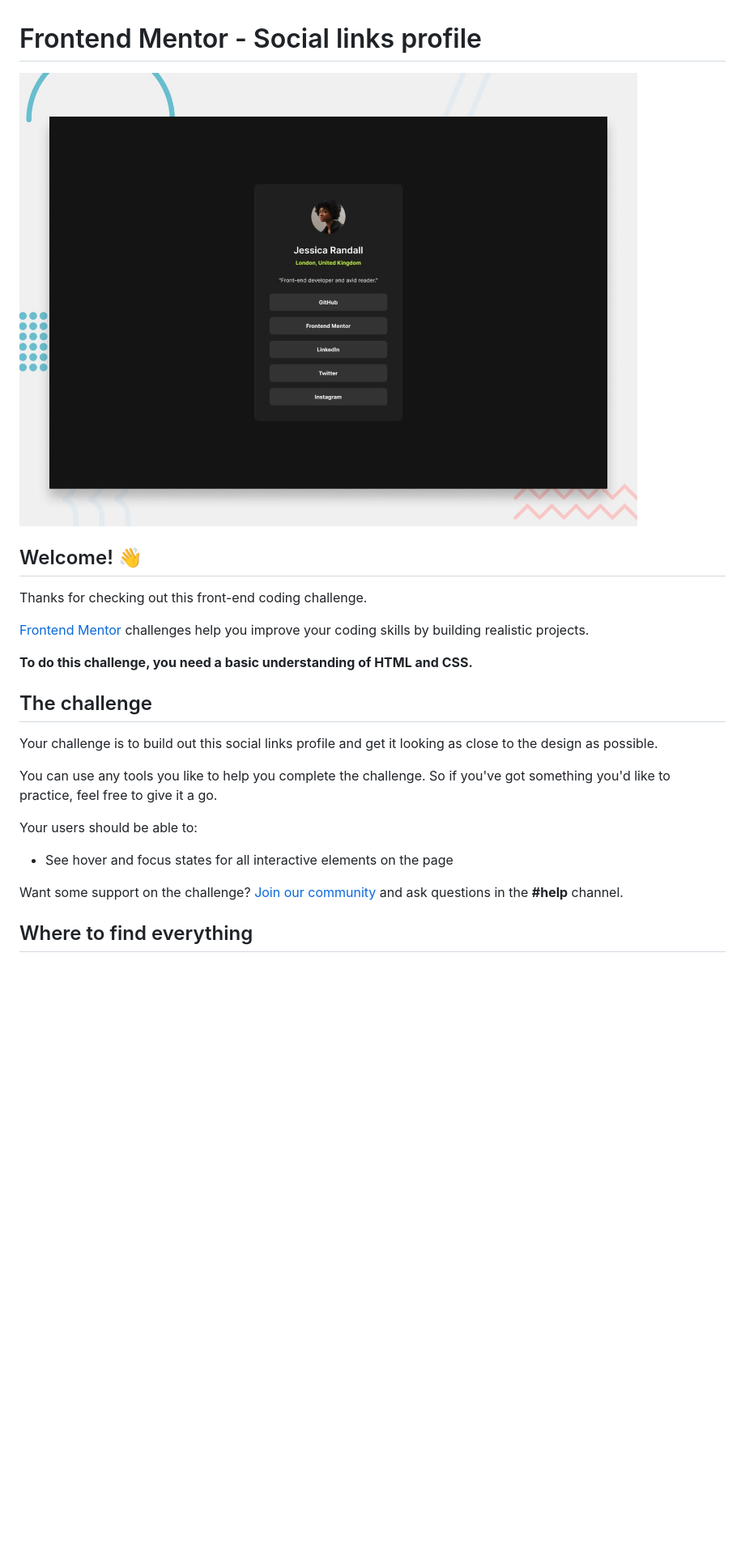
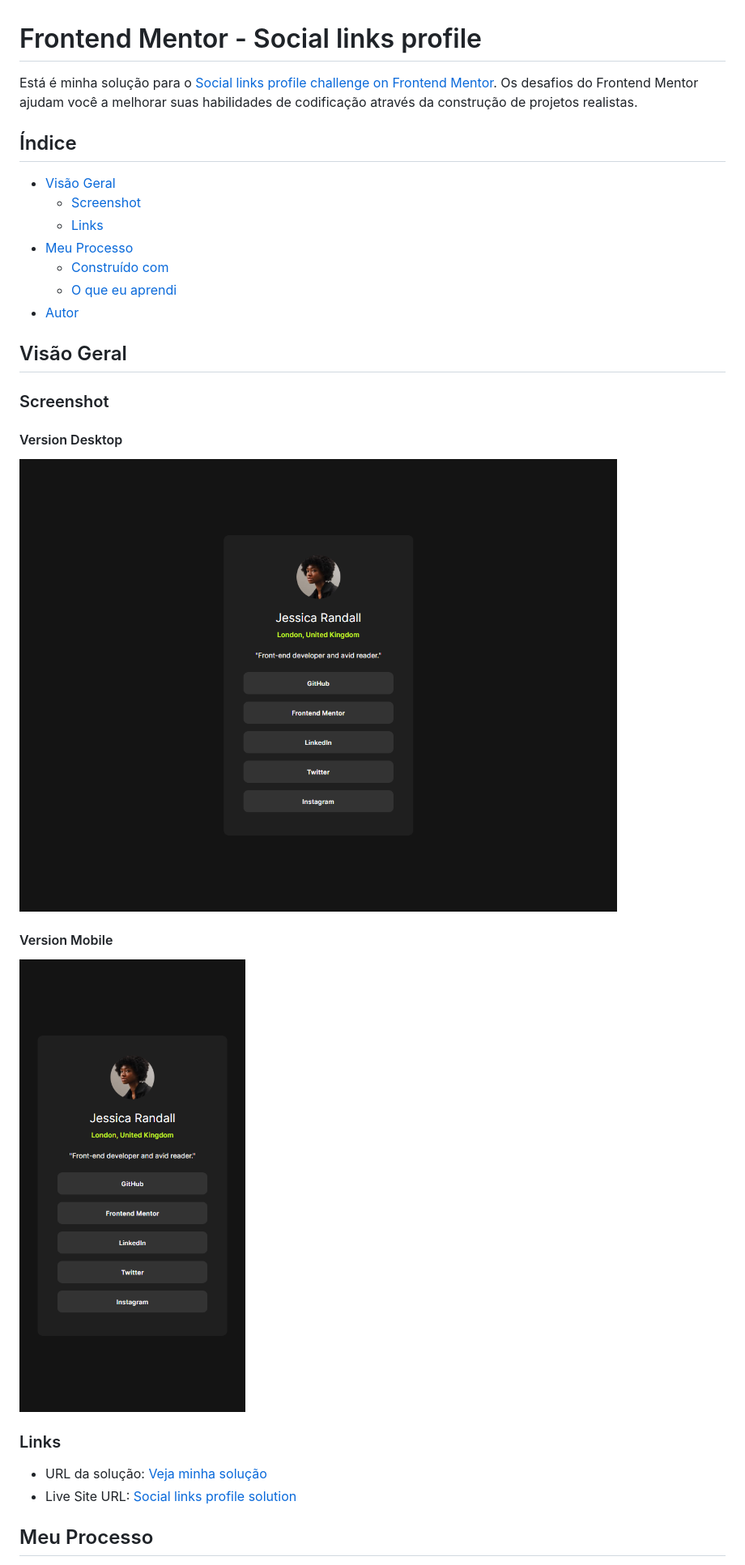
Before and after one commit to bitsbygui/social-links-profile-main, a Markdown page: README.md, the part around the change printed below. Shown: that part at 81% size. GitHub-like rendering; pictures changed too: assets/images/screenshot-mobile.png (added), assets/images/screenshot.png (added); blank space fills up the shorter version.

```diff
--- a/README.md
+++ b/README.md
@@ -1,26 +1,33 @@
 # Frontend Mentor - Social links profile
 
-![Design preview for the Social links profile coding challenge](./design/desktop-preview.jpg)
+Está é minha solução para o [Social links profile challenge on Frontend Mentor](https://www.frontendmentor.io/challenges/social-links-profile-UG32l9m6dQ). Os desafios do Frontend Mentor ajudam você a melhorar suas habilidades de codificação através da construção de projetos realistas.
 
-## Welcome! 👋
+## Índice
 
-Thanks for checking out this front-end coding challenge.
+- [Visão Geral](#overview)
+  - [Screenshot](#screenshot)
+  - [Links](#links)
+- [Meu Processo](#meu-processo)
+  - [Construído com](#construído-com)
+  - [O que eu aprendi](#o-que-eu-aprendi)
+- [Autor](#autor)
 
-[Frontend Mentor](https://www.frontendmentor.io) challenges help you improve your coding skills by building realistic projects.
+## Visão Geral
 
-**To do this challenge, you need a basic understanding of HTML and CSS.**
+### Screenshot
 
-## The challenge
+#### Version Desktop
 
-Your challenge is to build out this social links profile and get it looking as close to the design as possible.
+![](assets/images/screenshot.png)
 
-You can use any tools you like to help you complete the challenge. So if you've got something you'd like to practice, feel free to give it a go.
+#### Version Mobile
 
-Your users should be able to:
+![](assets/images/screenshot-mobile.png)
 
-- See hover and focus states for all interactive elements on the page
+### Links
 
-Want some support on the challenge? [Join our community](https://www.frontendmentor.io/community) and ask questions in the **#help** channel.
+- URL da solução: [Veja minha solução](https://github.com/bitsbygui/social-links-profile-main)
+- Live Site URL: [Social links profile solution](https://bitsbygui.github.io/social-links-profile-main/)
 
-## Where to find everything
+## Meu Processo
 
```
Also changed, not shown: other parts of README.md (+17 -61 lines), README-template.md (deleted, +0 -110 lines), style-guide.md (deleted, +0 -36 lines), 1 other file.
